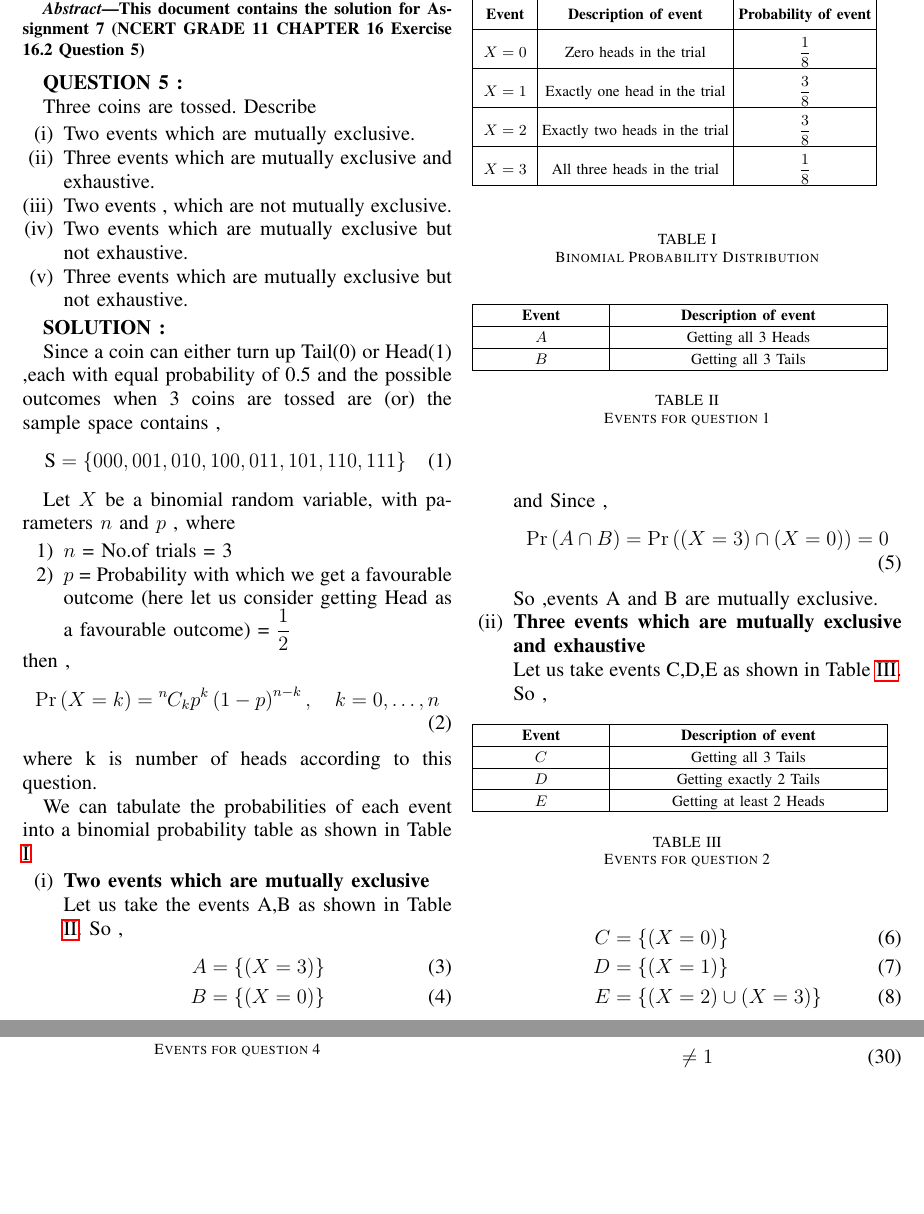
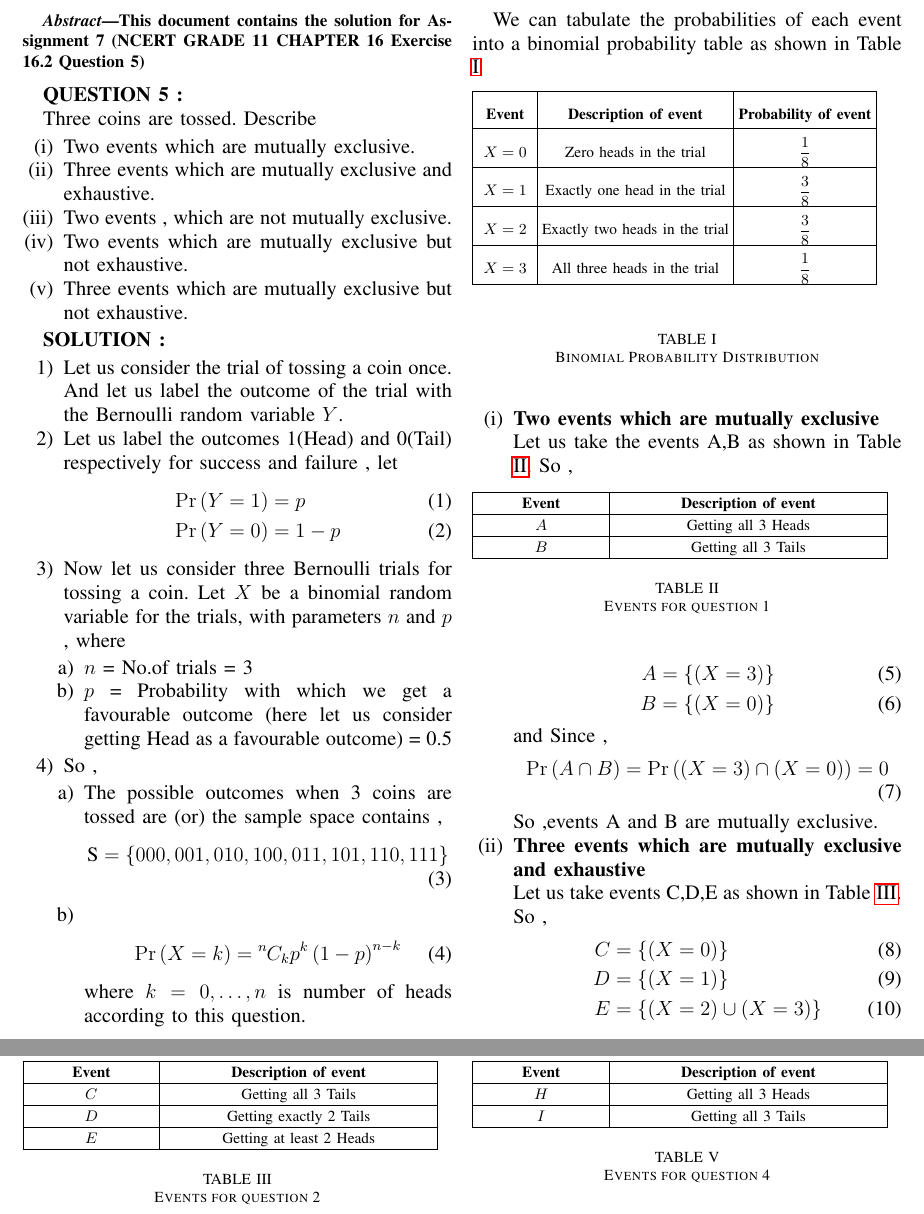
Before and after one commit to Srinith04/AI1110_Assignments, a LaTeX problem sheet (Assignment-7/LaTex-Documents/main.tex): two parts of pages 1 and 2 of 2 before the commit and two parts of pages 1 and 2 of 3 after it, joined at a grey line, cut so that both start at the same text, the shorter picture padded with empty space. Compiled offline with pdfLaTeX.

Commit message:
Update main.tex

```diff
--- a/Assignment-7/LaTex-Documents/main.tex
+++ b/Assignment-7/LaTex-Documents/main.tex
@@ -265,21 +265,31 @@ Three coins are tossed. Describe
 
 \textbf{SOLUTION :}
 
-Since a coin can either turn up Tail(0) or Head(1) ,each with equal probability of 0.5 and the possible outcomes when 3 coins are tossed are (or) the sample space contains ,
-\begin{align}
-	\text{S} = \cbrak{000,001,010,100,011,101,110,111}
-\end{align}
-
-Let $X$ be a binomial random variable, with parameters $n$ and $p$ , where
 \begin{enumerate}
-    \item $n$ = No.of trials = 3
-    \item $p$ = Probability with which we get a favourable outcome (here let us consider getting Head as a favourable outcome) = $\dfrac{1}{2}$
+    \item Let us consider the trial of tossing a coin once. And let us label the outcome of the trial with the Bernoulli random variable $Y$.
+    \item Let us label the outcomes 1(Head) and 0(Tail) respectively for success and failure , let
+	    \begin{align}
+		\pr{Y=1} &= p \\
+		\pr{Y=0} &= 1-p
+	    \end{align}
+    \item Now let us consider three Bernoulli trials for tossing a coin. Let $X$ be a binomial random variable for the trials, with parameters $n$ and $p$ , where
+	    \begin{enumerate}
+		\item $n$ = No.of trials = 3
+		\item $p$ = Probability with which we get a favourable outcome (here let us consider getting Head as a favourable outcome) = 0.5
+	    \end{enumerate}
+    \item So ,
+	    \begin{enumerate}
+		\item The possible outcomes when 3 coins are tossed are (or) the sample space contains ,
+			\begin{align}
+			    \text{S} = \cbrak{000,001,010,100,011,101,110,111}
+			\end{align}
+		\item
+			\begin{align}
+			    \pr{X = k} = \comb{n}{k} p^k\brak{1-p}^{n-k}
+			\end{align}
+			where $k= 0,\dots, n$ is number of heads according to this question.
+	    \end{enumerate}
 \end{enumerate}
-then ,
-\begin{align}
-    \pr{X = k} = \comb{n}{k} p^k\brak{1-p}^{n-k}, \quad k = 0,\dots, n
-\end{align}
-where k is number of heads according to this question.
 
 We can tabulate the probabilities of each event into a binomial probability table as shown in Table \ref{Table1}
 \begin{table}[ht!]
```
